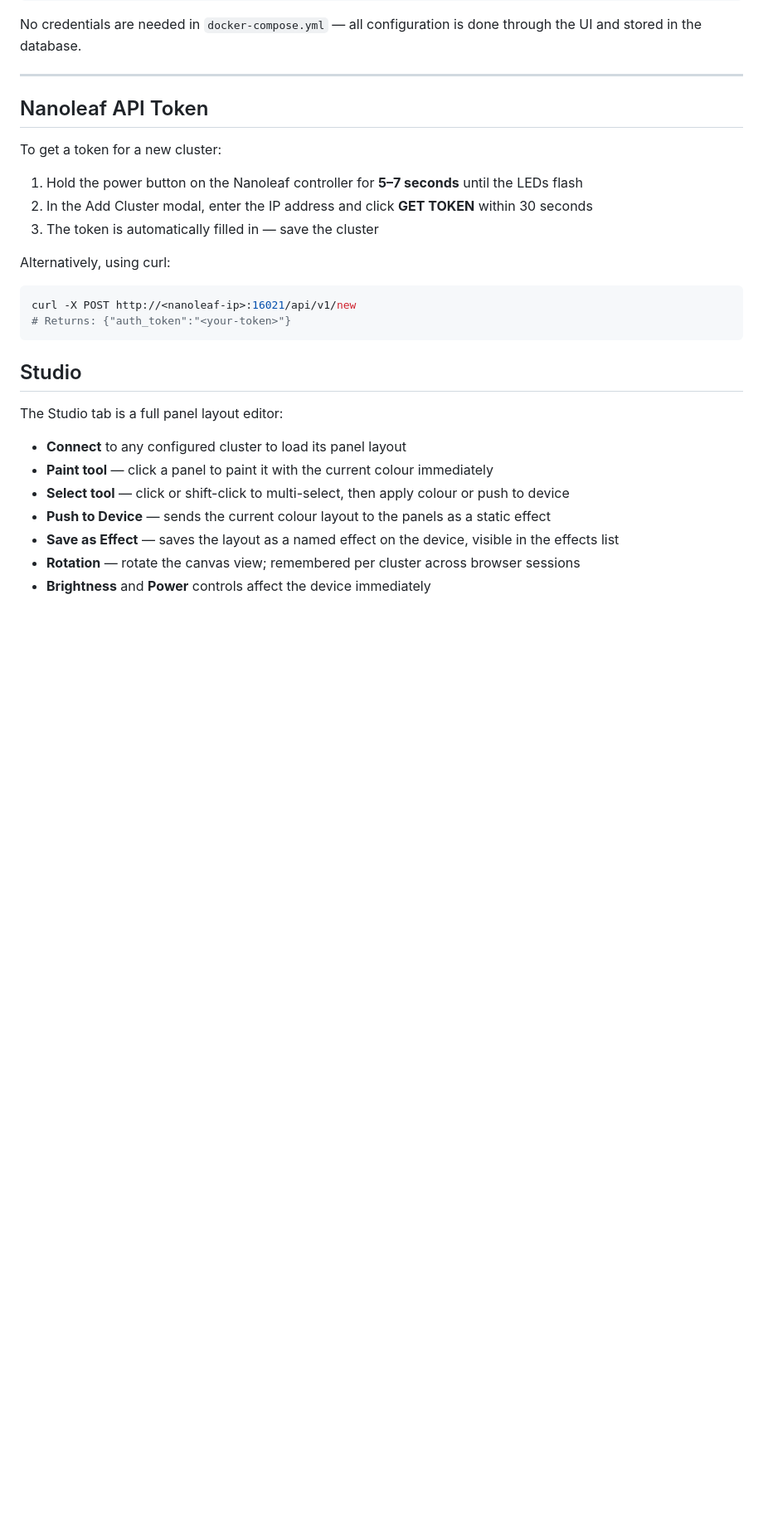
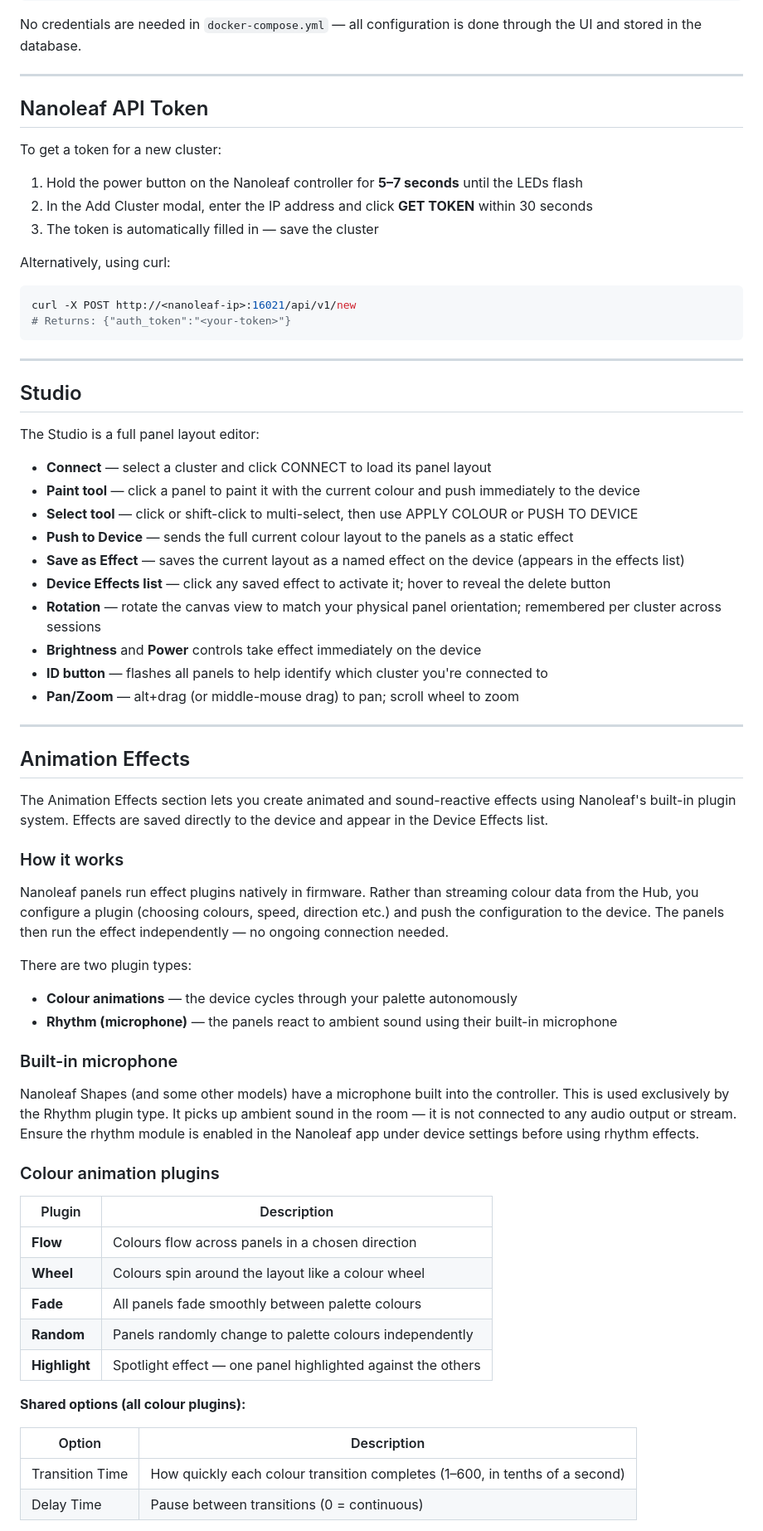
Before and after one commit to psybernoid/nanoleaf-hub, a Markdown page: README.md, the part around one of its changes. Shown at 83% size. Rendered like a GitHub page; blank space fills up the shorter version.

Commit message:
Revise README for improved clarity and details
Updated README for clarity and added new features.

````diff
--- a/README.md
+++ b/README.md
@@ -76,7 +81,6 @@ No credentials are needed in `docker-compose.yml` — all configuration is done
 
 ---
 
-
 ## Nanoleaf API Token
 
 To get a token for a new cluster:
@@ -91,16 +95,56 @@ curl -X POST http://<nanoleaf-ip>:16021/api/v1/new
 # Returns: {"auth_token":"<your-token>"}
 ```
 
-
+---
 
 ## Studio
 
-The Studio tab is a full panel layout editor:
+The Studio is a full panel layout editor:
 
-- **Connect** to any configured cluster to load its panel layout
-- **Paint tool** — click a panel to paint it with the current colour immediately
-- **Select tool** — click or shift-click to multi-select, then apply colour or push to device
-- **Push to Device** — sends the current colour layout to the panels as a static effect
-- **Save as Effect** — saves the layout as a named effect on the device, visible in the effects list
-- **Rotation** — rotate the canvas view; remembered per cluster across browser sessions
-- **Brightness** and **Power** controls affect the device immediately
+- **Connect** — select a cluster and click CONNECT to load its panel layout
+- **Paint tool** — click a panel to paint it with the current colour and push immediately to the device
+- **Select tool** — click or shift-click to multi-select, then use APPLY COLOUR or PUSH TO DEVICE
+- **Push to Device** — sends the full current colour layout to the panels as a static effect
+- **Save as Effect** — saves the current layout as a named effect on the device (appears in the effects list)
+- **Device Effects list** — click any saved effect to activate it; hover to reveal the delete button
+- **Rotation** — rotate the canvas view to match your physical panel orientation; remembered per cluster across sessions
+- **Brightness** and **Power** controls take effect immediately on the device
+- **ID button** — flashes all panels to help identify which cluster you're connected to
+- **Pan/Zoom** — alt+drag (or middle-mouse drag) to pan; scroll wheel to zoom
+
+---
+
+## Animation Effects
+
+The Animation Effects section lets you create animated and sound-reactive effects using Nanoleaf's built-in plugin system. Effects are saved directly to the device and appear in the Device Effects list.
+
+### How it works
+
+Nanoleaf panels run effect plugins natively in firmware. Rather than streaming colour data from the Hub, you configure a plugin (choosing colours, speed, direction etc.) and push the configuration to the device. The panels then run the effect independently — no ongoing connection needed.
+
+There are two plugin types:
+
+- **Colour animations** — the device cycles through your palette autonomously
+- **Rhythm (microphone)** — the panels react to ambient sound using their built-in microphone
+
+### Built-in microphone
+
+Nanoleaf Shapes (and some other models) have a microphone built into the controller. This is used exclusively by the Rhythm plugin type. It picks up ambient sound in the room — it is not connected to any audio output or stream. Ensure the rhythm module is enabled in the Nanoleaf app under device settings before using rhythm effects.
+
+### Colour animation plugins
+
+| Plugin | Description |
+|--------|-------------|
+| **Flow** | Colours flow across panels in a chosen direction |
+| **Wheel** | Colours spin around the layout like a colour wheel |
+| **Fade** | All panels fade smoothly between palette colours |
+| **Random** | Panels randomly change to palette colours independently |
+| **Highlight** | Spotlight effect — one panel highlighted against the others |
+
+**Shared options (all colour plugins):**
+
+| Option | Description |
+|--------|-------------|
+| Transition Time | How quickly each colour transition completes (1–600, in tenths of a second) |
+| Delay Time | Pause between transitions (0 = continuous) |
+
````
Also changed, not shown: other parts of README.md (+64 -15 lines).
